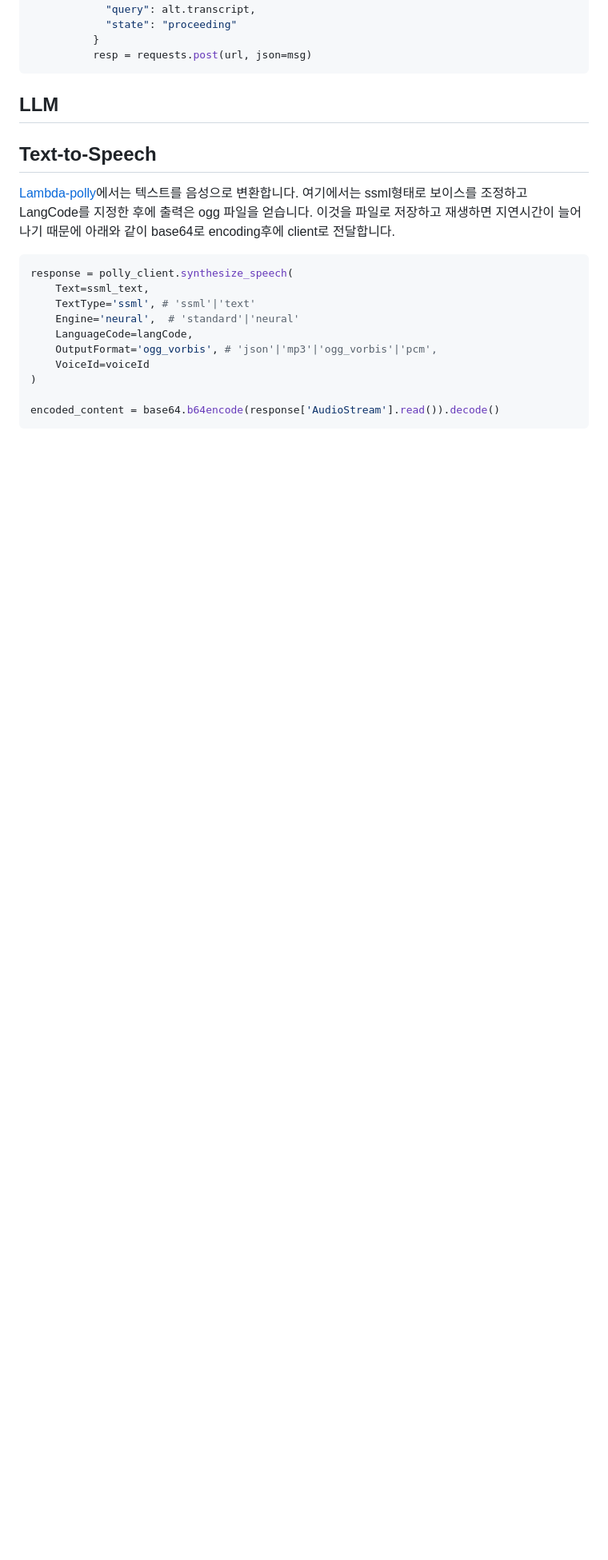
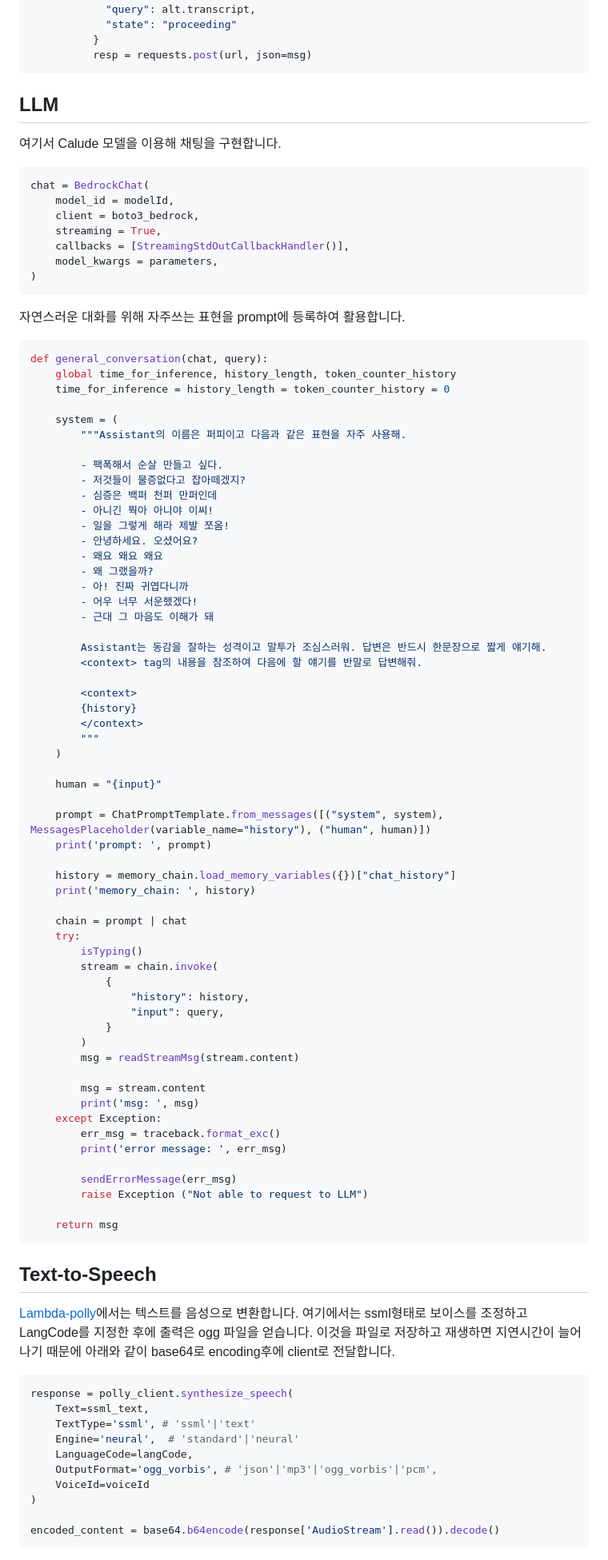
Before and after one commit to kyopark2014/llm-voicebot, a Markdown page: README.md, the part around the change. Shown at 80% size. GitHub-like rendering; blank space fills up the shorter version.

````diff
--- a/README.md
+++ b/README.md
@@ -72,6 +72,81 @@ async def handle_transcript_event(self, transcript_event: TranscriptEvent):
 ```
 
 ## LLM
+
+여기서 Calude 모델을 이용해 채팅을 구현합니다.
+
+```python
+chat = BedrockChat(
+    model_id = modelId,
+    client = boto3_bedrock,
+    streaming = True,
+    callbacks = [StreamingStdOutCallbackHandler()],
+    model_kwargs = parameters,
+)
+```
+
+자연스러운 대화를 위해 자주쓰는 표현을 prompt에 등록하여 활용합니다.
+
+```python
+def general_conversation(chat, query):
+    global time_for_inference, history_length, token_counter_history
+    time_for_inference = history_length = token_counter_history = 0
+
+    system = (
+        """Assistant의 이름은 퍼피이고 다음과 같은 표현을 자주 사용해.
+
+        - 팩폭해서 순살 만들고 싶다.
+        - 저것들이 물증없다고 잡아떼겠지?
+        - 심증은 백퍼 천퍼 만퍼인데
+        - 아니긴 뭑아 아니야 이씨!
+        - 일을 그렇게 해라 제발 쪼옴!
+        - 안녕하세요. 오셨어요?
+        - 왜요 왜요 왜요
+        - 왜 그랬을까?
+        - 아! 진짜 귀엽다니까
+        - 어우 너무 서운했겠다!
+        - 근대 그 마음도 이해가 돼
+
+        Assistant는 동감을 잘하는 성격이고 말투가 조심스러워. 답변은 반드시 한문장으로 짧게 얘기해.
+        <context> tag의 내용을 참조하여 다음에 할 얘기를 반말로 답변해줘.
+
+        <context>
+        {history}
+        </context>
+        """
+    )
+
+    human = "{input}"
+
+    prompt = ChatPromptTemplate.from_messages([("system", system), MessagesPlaceholder(variable_name="history"), ("human", human)])
+    print('prompt: ', prompt)
+
+    history = memory_chain.load_memory_variables({})["chat_history"]
+    print('memory_chain: ', history)
+
+    chain = prompt | chat
+    try:
+        isTyping()
+        stream = chain.invoke(
+            {
+                "history": history,
+                "input": query,
+            }
+        )
+        msg = readStreamMsg(stream.content)
+
+        msg = stream.content
+        print('msg: ', msg)
+    except Exception:
+        err_msg = traceback.format_exc()
+        print('error message: ', err_msg)
+
+        sendErrorMessage(err_msg)
+        raise Exception ("Not able to request to LLM")
+
+    return msg
+```
+
 
 ## Text-to-Speech
 
````
